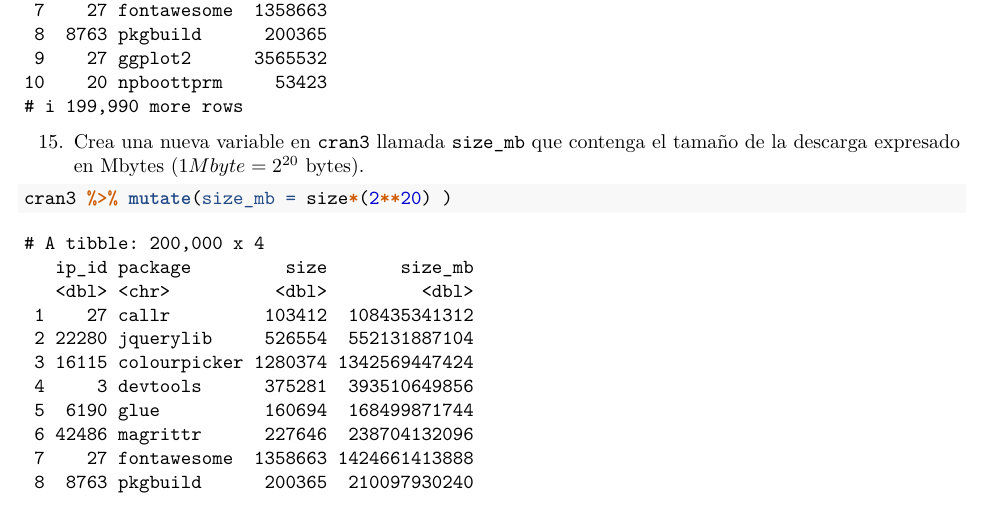
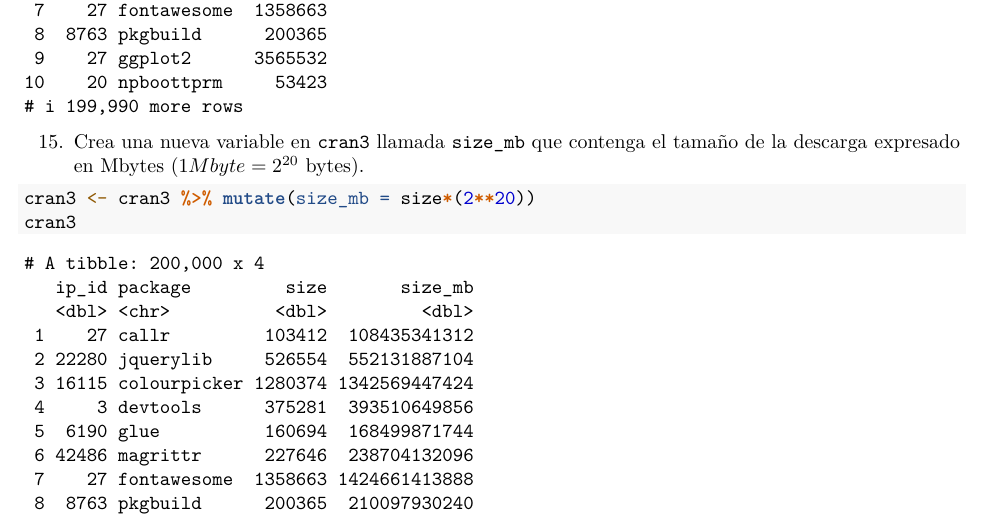
Before and after one commit to paupega3/RaceTema4, an R Markdown document (CarreraTydiverse_Alumno.Rmd): part of page 8 of 12, cut so that both start at the same text. Rendered offline with R 4.5, knitr and Pandoc, then LaTeX, with nearby package versions.

````diff
--- a/CarreraTydiverse_Alumno.Rmd
+++ b/CarreraTydiverse_Alumno.Rmd
@@ -204,8 +204,8 @@
 
 15. Crea una nueva variable en `cran3` llamada `size_mb` que contenga el tamaño de la descarga expresado en Mbytes ($1Mbyte=2^{20}$ bytes).
 ```{r}
-cran3 %>% mutate(size_mb = size*(2**20) )
-
+cran3 <- cran3 %>% mutate(size_mb = size*(2**20))
+cran3
 ```
 16. Sabiendo que 1Gb son $2^{10}$ Mbytes, crea una nueva variable en `cran3` llamada `size_gb` que contenga el tamaño de la descarga expresado en Gbytes.
 ```{r}
````
Also changed, not shown: CarreraTydiverse_Alumno.Rmd (3 more changed lines).
